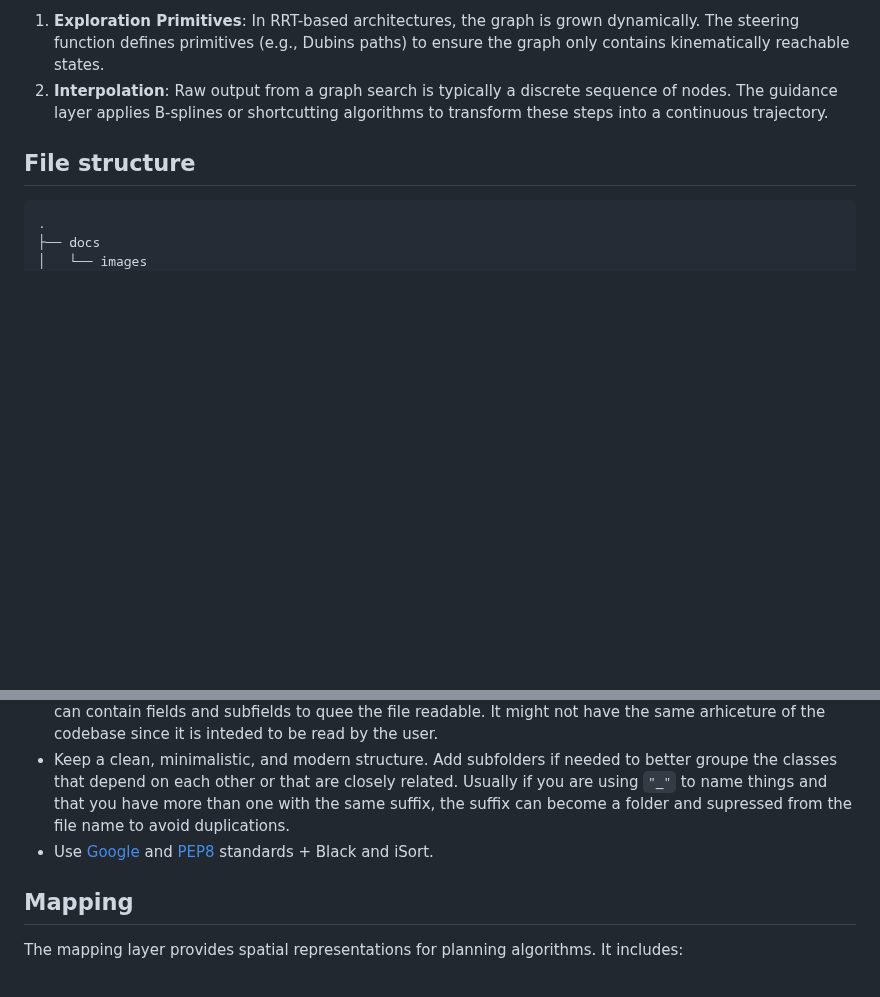
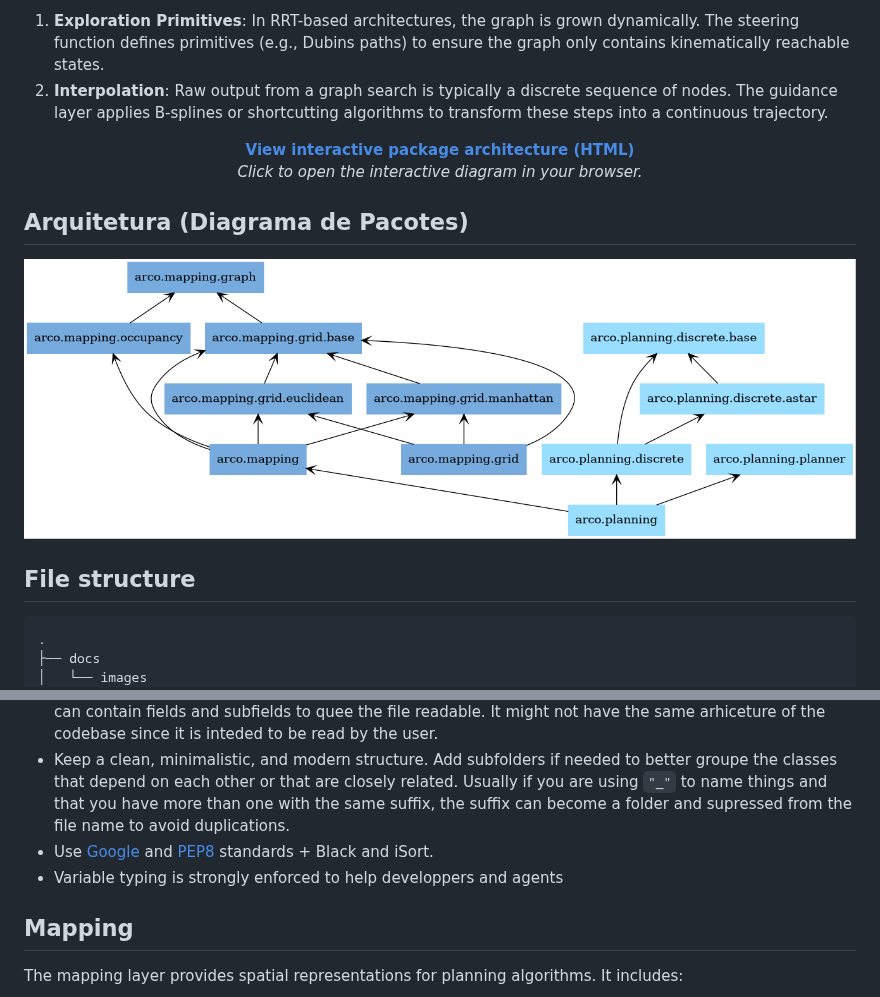
Before and after one commit to alexandrelheinen/arco, a Markdown page: README.md, 2 parts joined by grey strips. GitHub-like rendering; pictures changed too: docs/pyreverse/packages.png (added); blank space fills up the shorter version.

Commit message:
feat: enforce library architecture

````diff
--- a/README.md
+++ b/README.md
@@ -36,6 +36,18 @@ The guidance layer acts as a bridge between abstract graph nodes and physical co
 1.  **Exploration Primitives**: In RRT-based architectures, the graph is grown dynamically. The steering function defines primitives (e.g., Dubins paths) to ensure the graph only contains kinematically reachable states.
 2.  **Interpolation**: Raw output from a graph search is typically a discrete sequence of nodes. The guidance layer applies B-splines or shortcutting algorithms to transform these steps into a continuous trajectory.
 
+<p align="center">
+  <a href="docs/pyreverse/packages.html" target="_blank">
+    <strong>View interactive package architecture (HTML)</strong>
+  </a>
+  <br>
+  <em>Click to open the interactive diagram in your browser.</em>
+</p>
+
+## Arquitetura (Diagrama de Pacotes)
+
+![Package diagram](docs/pyreverse/packages.png)
+
 ## File structure
 
 ```
@@ -61,7 +73,7 @@ The guidance layer acts as a bridge between abstract graph nodes and physical co
 - For the parameters of the algorithms that can be tuned by the user, use a ".yml" file in the config folder. it can contain fields and subfields to quee the file readable. It might not have the same arhiceture of the codebase since it is inteded to be read by the user.
 - Keep a clean, minimalistic, and modern structure. Add subfolders if needed to better groupe the classes that depend on each other or that are closely related. Usually if you are using `"_"` to name things and that you have more than one with the same suffix, the suffix can become a folder and supressed from the file name to avoid duplications.
 - Use [Google](https://google.github.io/styleguide/pyguide.html) and [PEP8](https://peps.python.org/pep-0008/) standards + Black and iSort.
-
+- Variable typing is strongly enforced to help developpers and agents
 
 ## Mapping
 
````
Also changed, not shown: tools/README.md (added, +51 -0 lines), docs/pyreverse/classes.png (added), 14 other files.
